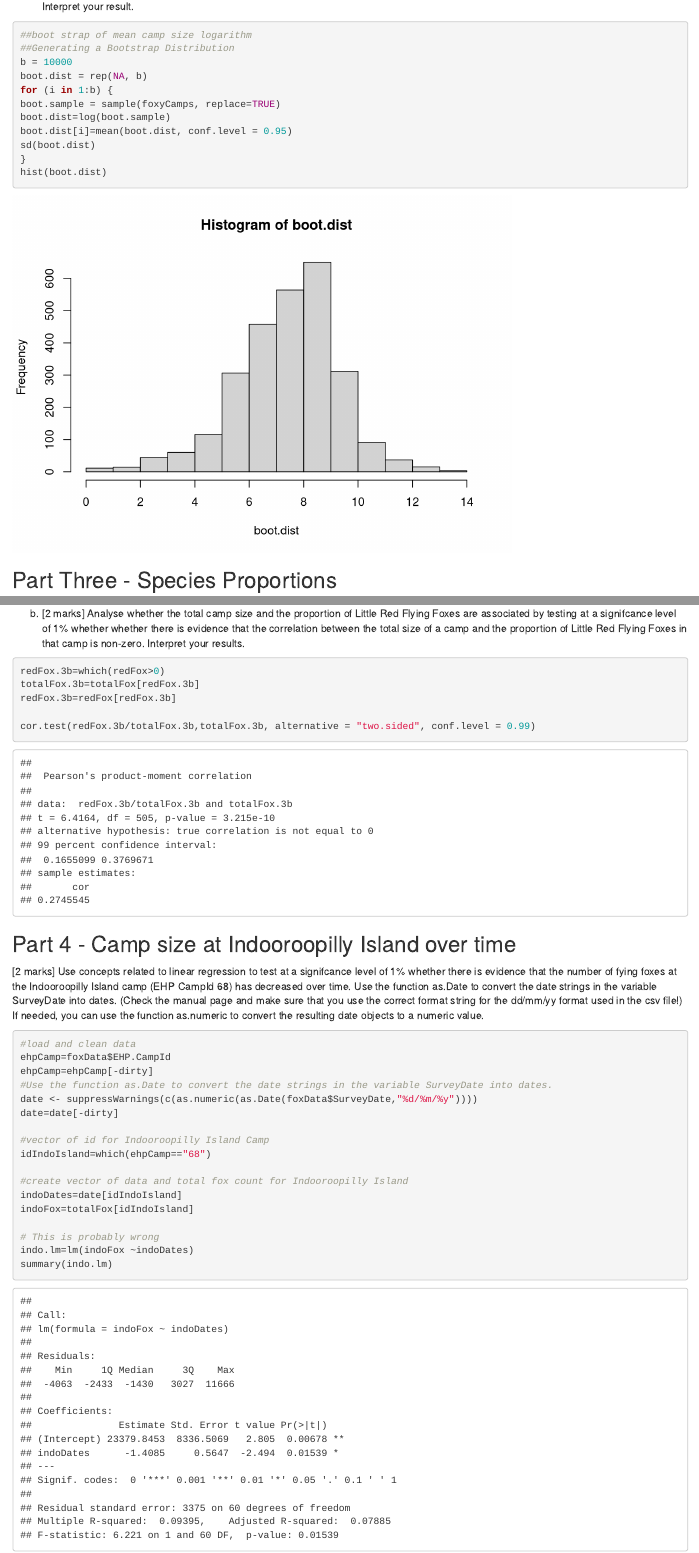
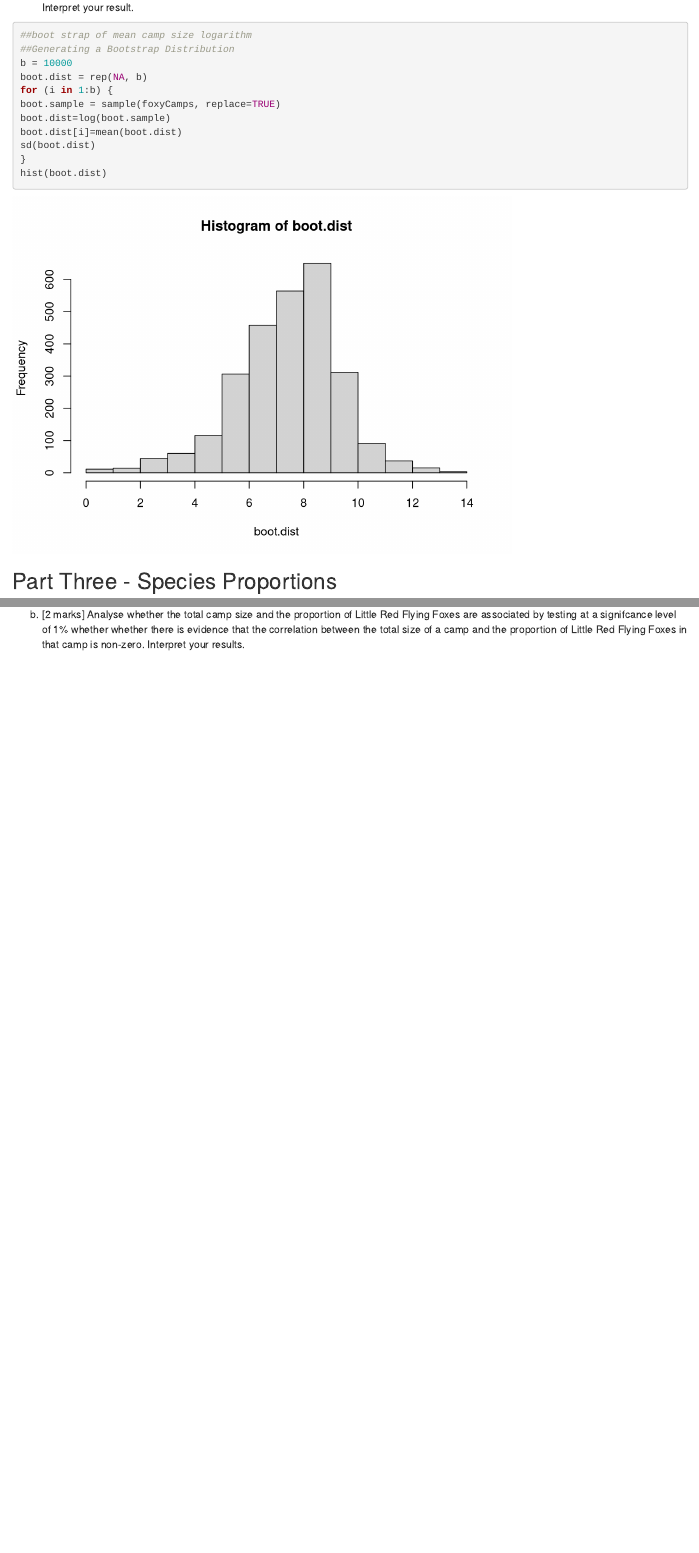
Before and after one commit to jbeckhaus1/Stats-Group-Assignment, an R Markdown document (GroupProject.Rmd): the page in a window 1100 px wide, from 2830 px down before the commit and from 2870 px down after it, so that both start at the same text, and a second part further down, joined at a grey line. Rendered offline with R 4.5, knitr and Pandoc, with nearby package versions; code that draws random numbers runs with fixed seeds of ours; common packages that the code uses without loading them are loaded.

Commit message:
Started on Q5a

````diff
--- a/GroupProject.Rmd
+++ b/GroupProject.Rmd
@@ -149,11 +154,10 @@ boot.dist = rep(NA, b)
 for (i in 1:b) {
 boot.sample = sample(foxyCamps, replace=TRUE)
 boot.dist=log(boot.sample)
-boot.dist[i]=mean(boot.dist, conf.level = 0.95)
+boot.dist[i]=mean(boot.dist)
 sd(boot.dist)
 }
 hist(boot.dist)
-
 
 ```
 
@@ -183,36 +187,5 @@ a camp and the proportion of Little Red Flying Foxes in that camp is non-zero.
 Interpret your results.
 
 ```{r}
-redFox.3b=which(redFox>0)
-totalFox.3b=totalFox[redFox.3b]
-redFox.3b=redFox[redFox.3b]
-
-cor.test(redFox.3b/totalFox.3b,totalFox.3b, alternative = "two.sided", conf.level = 0.99)
 
 ```
-Part 4 - Camp size at Indooroopilly Island over time
---------------------------------------------------------
-[2 marks] Use concepts related to linear regression to test at a signifcance level of 1% whether there is evidence that the number of fying foxes at the Indooroopilly Island camp (EHP CampId 68) has decreased over time.
-Use the function as.Date to convert the date strings in the variable SurveyDate into dates. (Check the manual page
-and make sure that you use the correct format string for the dd/mm/yy format used in the csv file!) If needed, you can
-use the function as.numeric to convert the resulting date objects to a numeric value.
-
-```{r}
-#load and clean data
-ehpCamp=foxData$EHP.CampId
-ehpCamp=ehpCamp[-dirty]
-#Use the function as.Date to convert the date strings in the variable SurveyDate into dates.
-date <- suppressWarnings(c(as.numeric(as.Date(foxData$SurveyDate,"%d/%m/%y"))))
-date=date[-dirty]
-
-#vector of id for Indooroopilly Island Camp
-idIndoIsland=which(ehpCamp=="68")
-
-#create vector of data and total fox count for Indooroopilly Island
-indoDates=date[idIndoIsland]
-indoFox=totalFox[idIndoIsland]
-
-# This is probably wrong
-indo.lm=lm(indoFox ~indoDates)
-summary(indo.lm)
-```
````
Also changed, not shown: GroupProject.Rmd (13 more changed lines).
